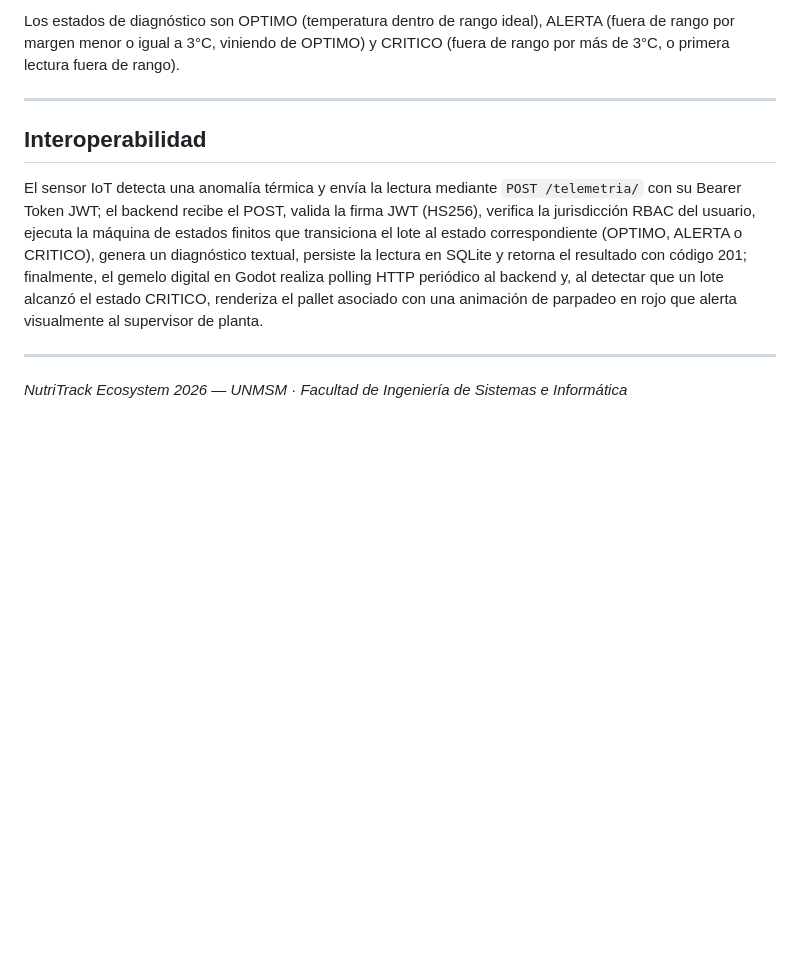
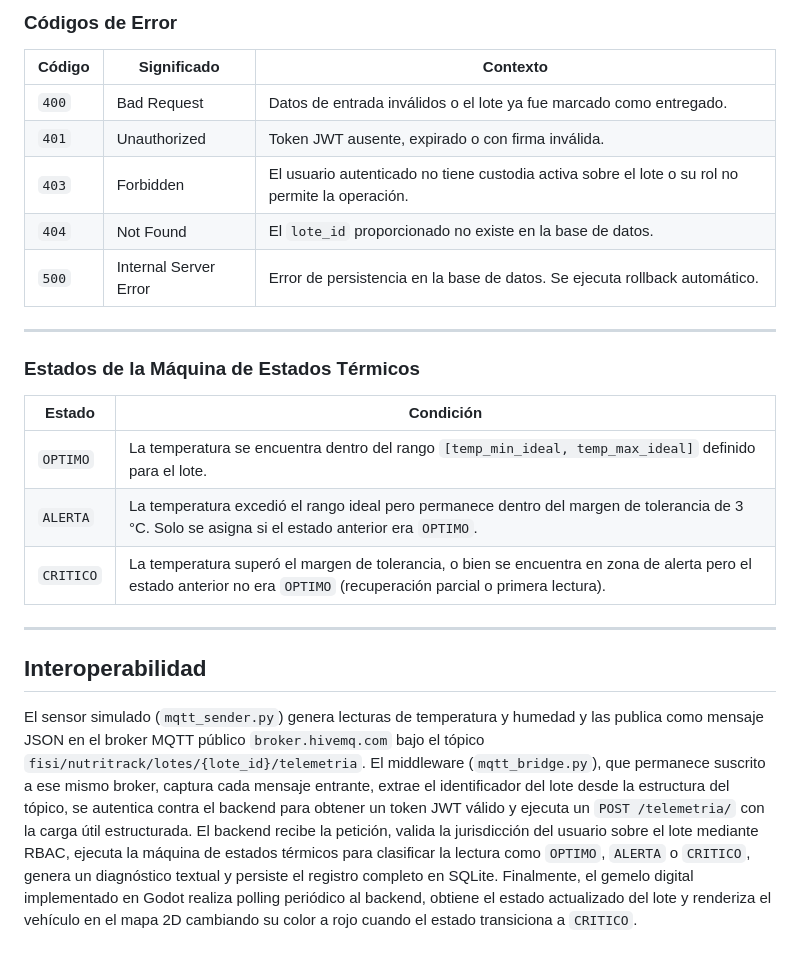
Before and after one commit to 1higgins/nutritrack-ecosystem-2026, a Markdown page: README.md, the part around one of its changes. Drawn GitHub-style; blank space fills up the shorter version.

```diff
--- a/README.md
+++ b/README.md
@@ -125,12 +151,26 @@ Códigos de error: 400 si el lote está cerrado, 401 si el JWT es inválido o au
 
-Los estados de diagnóstico son OPTIMO (temperatura dentro de rango ideal), ALERTA (fuera de rango por margen menor o igual a 3°C, viniendo de OPTIMO) y CRITICO (fuera de rango por más de 3°C, o primera lectura fuera de rango).
+### Códigos de Error
+
+| Código | Significado                | Contexto                                                                                           |
+|--------|----------------------------|----------------------------------------------------------------------------------------------------|
+| `400`  | Bad Request                | Datos de entrada inválidos o el lote ya fue marcado como entregado.                               |
+| `401`  | Unauthorized               | Token JWT ausente, expirado o con firma inválida.                                                 |
+| `403`  | Forbidden                  | El usuario autenticado no tiene custodia activa sobre el lote o su rol no permite la operación.   |
+| `404`  | Not Found                  | El `lote_id` proporcionado no existe en la base de datos.                                         |
+| `500`  | Internal Server Error      | Error de persistencia en la base de datos. Se ejecuta rollback automático.                        |
+
+---
+
+### Estados de la Máquina de Estados Térmicos
+
+| Estado     | Condición                                                                                                                                          |
+|------------|-----------------------------------------------------------------------------------------------------------------------------------------------------|
+| `OPTIMO`   | La temperatura se encuentra dentro del rango `[temp_min_ideal, temp_max_ideal]` definido para el lote.                                             |
+| `ALERTA`   | La temperatura excedió el rango ideal pero permanece dentro del margen de tolerancia de 3 °C. Solo se asigna si el estado anterior era `OPTIMO`.   |
+| `CRITICO`  | La temperatura superó el margen de tolerancia, o bien se encuentra en zona de alerta pero el estado anterior no era `OPTIMO` (recuperación parcial o primera lectura). |
 
 ---
 
 ## Interoperabilidad
 
-El sensor IoT detecta una anomalía térmica y envía la lectura mediante `POST /telemetria/` con su Bearer Token JWT; el backend recibe el POST, valida la firma JWT (HS256), verifica la jurisdicción RBAC del usuario, ejecuta la máquina de estados finitos que transiciona el lote al estado correspondiente (OPTIMO, ALERTA o CRITICO), genera un diagnóstico textual, persiste la lectura en SQLite y retorna el resultado con código 201; finalmente, el gemelo digital en Godot realiza polling HTTP periódico al backend y, al detectar que un lote alcanzó el estado CRITICO, renderiza el pallet asociado con una animación de parpadeo en rojo que alerta visualmente al supervisor de planta.
-
----
-
-*NutriTrack Ecosystem 2026 — UNMSM · Facultad de Ingeniería de Sistemas e Informática*
+El sensor simulado (`mqtt_sender.py`) genera lecturas de temperatura y humedad y las publica como mensaje JSON en el broker MQTT público `broker.hivemq.com` bajo el tópico `fisi/nutritrack/lotes/{lote_id}/telemetria`. El middleware (`mqtt_bridge.py`), que permanece suscrito a ese mismo broker, captura cada mensaje entrante, extrae el identificador del lote desde la estructura del tópico, se autentica contra el backend para obtener un token JWT válido y ejecuta un `POST /telemetria/` con la carga útil estructurada. El backend recibe la petición, valida la jurisdicción del usuario sobre el lote mediante RBAC, ejecuta la máquina de estados térmicos para clasificar la lectura como `OPTIMO`, `ALERTA` o `CRITICO`, genera un diagnóstico textual y persiste el registro completo en SQLite. Finalmente, el gemelo digital implementado en Godot realiza polling periódico al backend, obtiene el estado actualizado del lote y renderiza el vehículo en el mapa 2D cambiando su color a rojo cuando el estado transiciona a `CRITICO`.
```
Also changed, not shown: other parts of README.md (+90 -64 lines).
